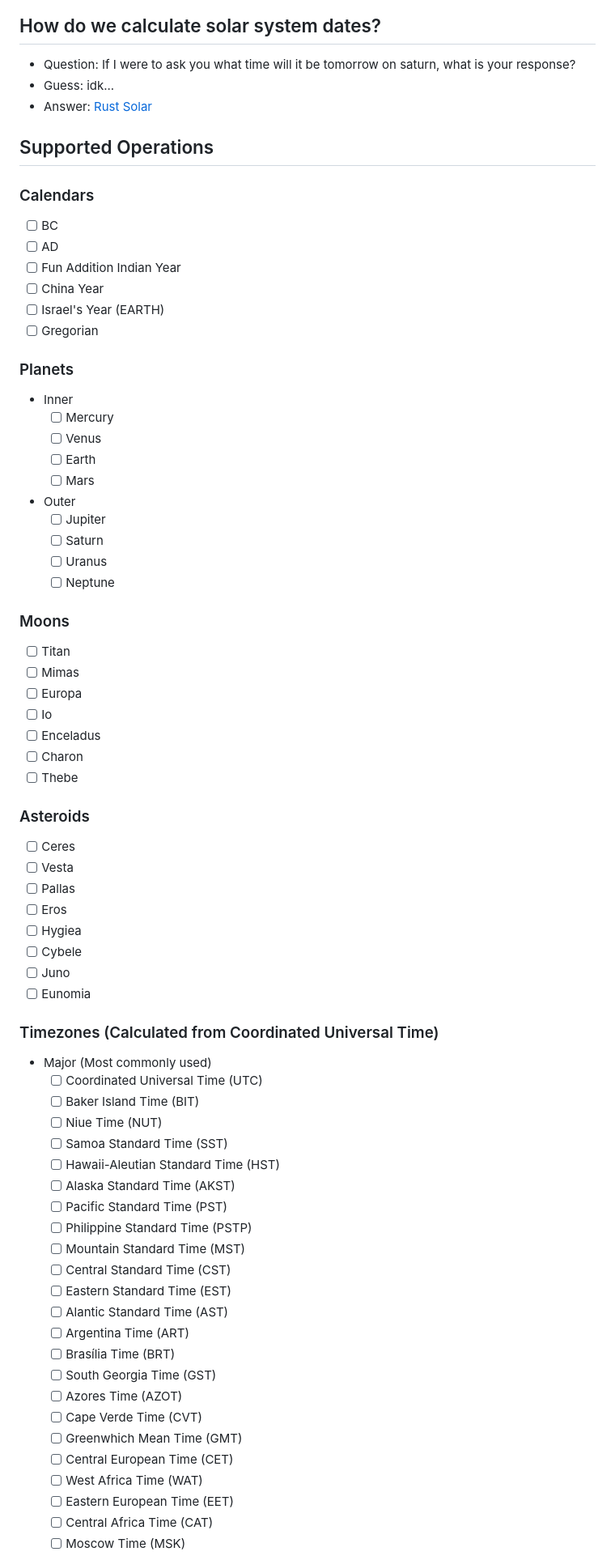
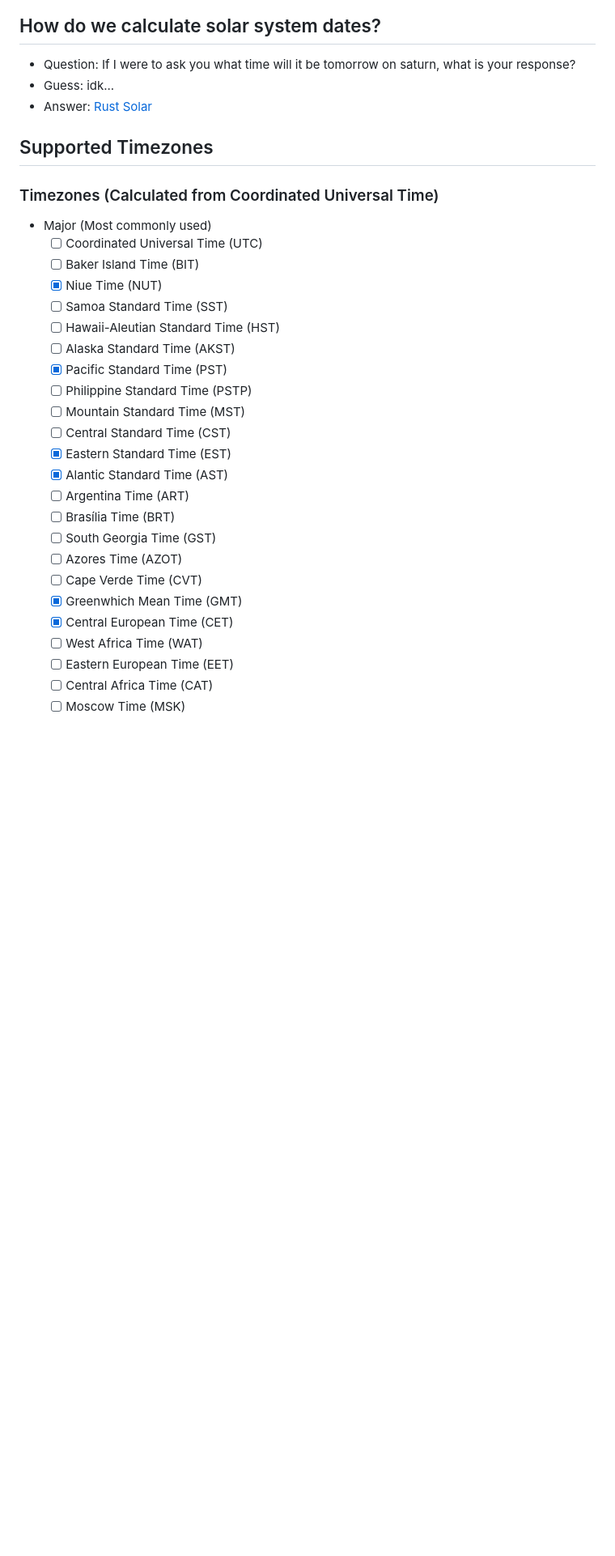
Before and after one commit to ethanAthompson/cosmic_calendar, a Markdown page: README.md, the part around one of its changes. Shown at 81% size. Drawn GitHub-style; blank space fills up the shorter version.

```diff
--- a/README.md
+++ b/README.md
@@ -26,69 +26,29 @@
 * Guess: idk...
 * Answer: [Rust Solar](https://github.com/ethanAthompson/rust_solar)
 
-## Supported Operations
-
-### Calendars
-  - [ ] BC
-  - [ ] AD
-  - [ ] Fun Addition Indian Year
-  - [ ] China Year
-  - [ ] Israel's Year (EARTH)
-  - [ ] Gregorian
-
-### Planets
-- Inner
-  - [ ] Mercury
-  - [ ] Venus
-  - [ ] Earth
-  - [ ] Mars
-
-- Outer
-  - [ ] Jupiter
-  - [ ] Saturn
-  - [ ] Uranus
-  - [ ] Neptune
-
-### Moons
-- [ ] Titan
-- [ ] Mimas
-- [ ] Europa
-- [ ] Io
-- [ ] Enceladus
-- [ ] Charon
-- [ ] Thebe
-
-### Asteroids
-- [ ] Ceres
-- [ ] Vesta
-- [ ] Pallas
-- [ ] Eros
-- [ ] Hygiea
-- [ ] Cybele
-- [ ] Juno
-- [ ] Eunomia
+## Supported Timezones
 
 ### Timezones (Calculated from Coordinated Universal Time)
   - Major (Most commonly used)
     - [ ] Coordinated Universal Time (UTC)
     - [ ] Baker Island Time (BIT)
-    - [ ] Niue Time (NUT)
+    - [x] Niue Time (NUT)
     - [ ] Samoa Standard Time (SST)
     - [ ] Hawaii-Aleutian Standard Time (HST)
     - [ ] Alaska Standard Time (AKST)
-    - [ ] Pacific Standard Time (PST)
+    - [x] Pacific Standard Time (PST)
     - [ ] Philippine Standard Time (PSTP)
     - [ ] Mountain Standard Time (MST)
     - [ ] Central Standard Time (CST)
-    - [ ] Eastern Standard Time (EST)
-    - [ ] Alantic Standard Time (AST)
+    - [x] Eastern Standard Time (EST)
+    - [x] Alantic Standard Time (AST)
     - [ ] Argentina Time (ART)
     - [ ] Brasília Time (BRT)
     - [ ] South Georgia Time (GST)
     - [ ] Azores Time (AZOT)
     - [ ] Cape Verde Time (CVT)
-    - [ ] Greenwhich Mean Time (GMT)
-    - [ ] Central European Time (CET)
+    - [x] Greenwhich Mean Time (GMT)
+    - [x] Central European Time (CET)
     - [ ] West Africa Time (WAT)
     - [ ] Eastern European Time (EET)
     - [ ] Central Africa Time (CAT)
```
Also changed, not shown: other parts of README.md (+3 -3 lines).
